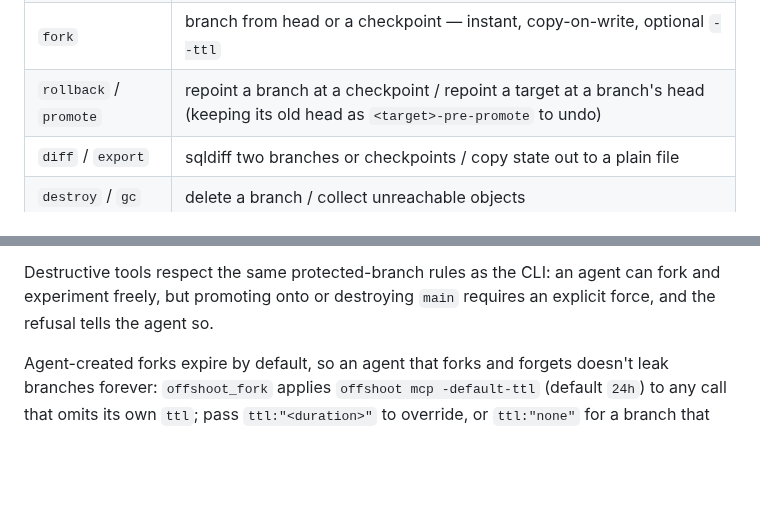
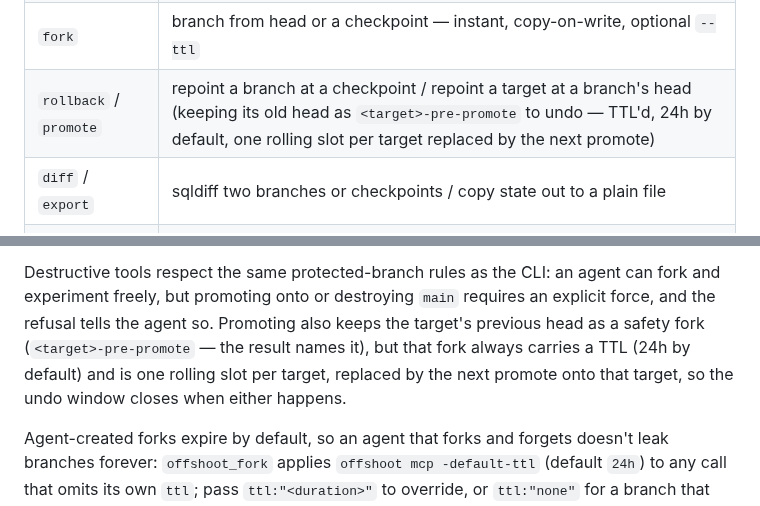
Before and after one commit to sricola/offshoot, a Markdown page: README.md, 2 parts joined by grey strips. Drawn GitHub-style; blank space fills up the shorter version.

Commit message:
docs: carry the promote-undo TTL/rolling-slot caveat into README
Both README mentions of the <target>-pre-promote safety fork (the CLI
verb table and the MCP section) now say it always carries a TTL (24h by
default) and is one rolling slot per target, replaced by the next
promote, so the undo window closes when either happens — consistent
with docs/agents.md and the plugin skill.

Co-Authored-By: Claude Sonnet 5 <noreply@anthropic.com>
Claude-Session: https://claude.ai/code/session_015DLArbhDMc9xJ2TjFw6d5B

```diff
--- a/README.md
+++ b/README.md
@@ -62,7 +62,7 @@ That's most of the surface already. The full vocabulary, one line each
 | `create` / `checkout` | new database / materialize a working copy — prints a plain `.db` path |
 | `checkpoint` | snapshot the checkout as a named, rollback-able point |
 | `fork` | branch from head or a checkpoint — instant, copy-on-write, optional `--ttl` |
-| `rollback` / `promote` | repoint a branch at a checkpoint / repoint a target at a branch's head (keeping its old head as `<target>-pre-promote` to undo) |
+| `rollback` / `promote` | repoint a branch at a checkpoint / repoint a target at a branch's head (keeping its old head as `<target>-pre-promote` to undo — TTL'd, 24h by default, one rolling slot per target replaced by the next promote) |
 | `diff` / `export` | sqldiff two branches or checkpoints / copy state out to a plain file |
 | `destroy` / `gc` | delete a branch / collect unreachable objects |
 | `serve` / `session` | the daemon: leases, live capture, flush-without-pausing ([below](#daemon-mode)) |
@@ -470,6 +470,11 @@ captured session.
 Destructive tools respect the same protected-branch rules as the CLI: an
 agent can fork and experiment freely, but promoting onto or destroying
 `main` requires an explicit force, and the refusal tells the agent so.
+Promoting also keeps the target's previous head as a safety fork
+(`<target>-pre-promote` — the result names it), but that fork always
+carries a TTL (24h by default) and is one rolling slot per target,
+replaced by the next promote onto that target, so the undo window closes
+when either happens.
 
 Agent-created forks expire by default, so an agent that forks and forgets
 doesn't leak branches forever: `offshoot_fork` applies `offshoot mcp
```
